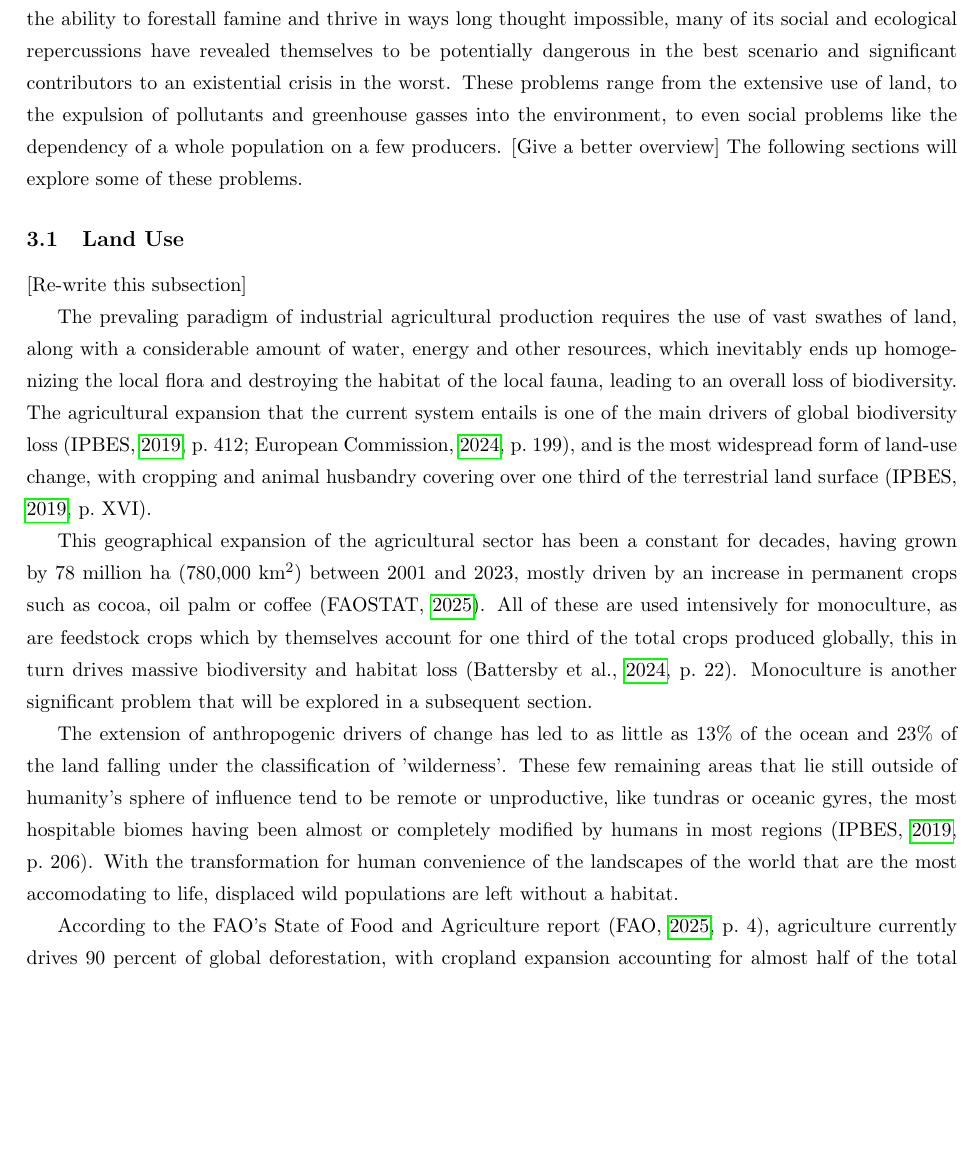
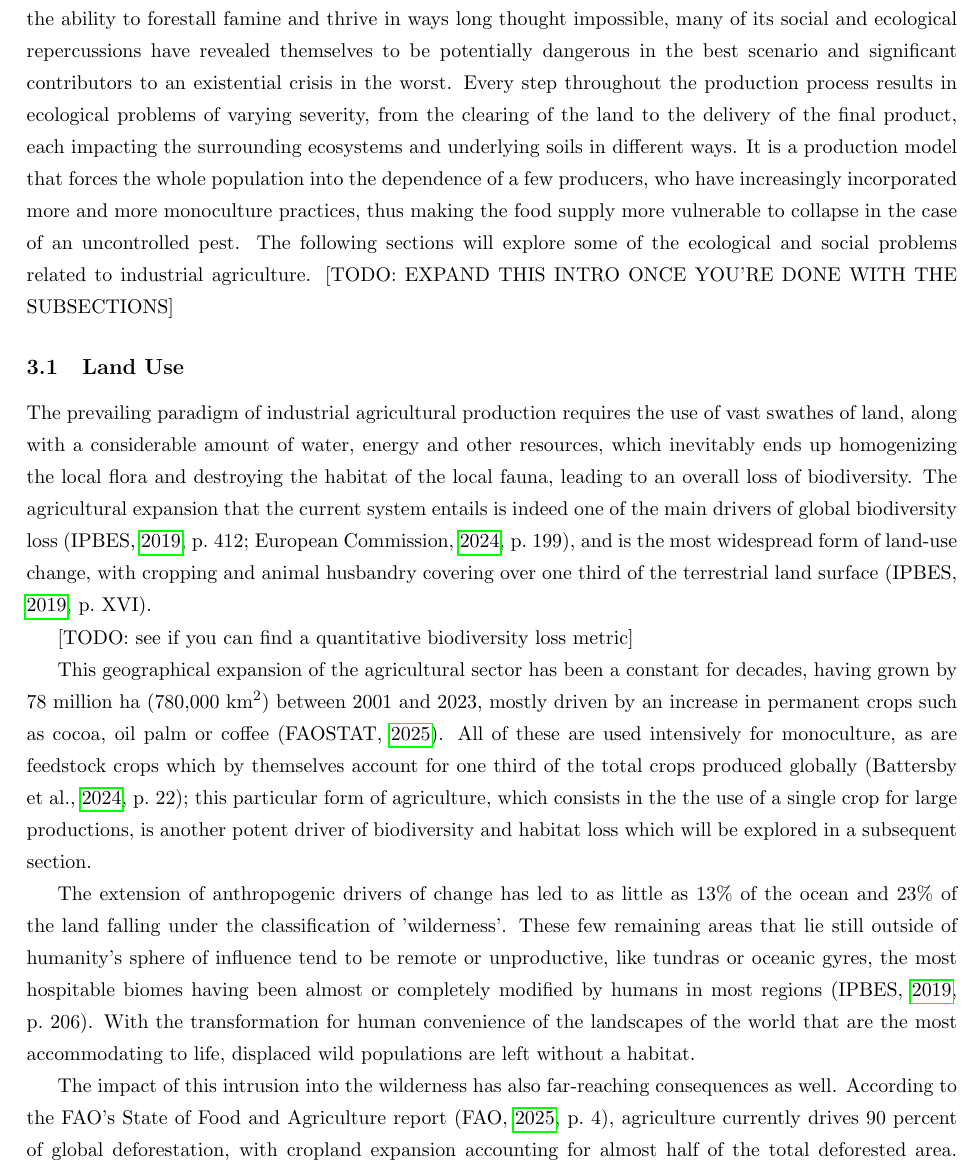
Before and after one commit to TorikTheGreat/decentralized_agriculture, a LaTeX document (whitepaper/main.tex, which reads whitepaper/chapters/problem/problem.tex): part of page 5 of 7 before the commit and part of page 5 of 8 after it, cut so that both start at the same text, the shorter picture padded with empty space. Compiled offline with pdfLaTeX.

Commit message:
Polished land use a bit

```diff
--- a/whitepaper/chapters/problem/problem.tex
+++ b/whitepaper/chapters/problem/problem.tex
@@ -1,54 +1,46 @@
 
 \iffalse
 
-LAND USE
+
+# Land use: it takes too much land, which destroys and displaces local biodiversity.
+
+# Land degradation: the practices used in industrial agriculture erode and degrade the soil.
+
+# Fertilizers: the overuse of fertilizers leads to water pollution and eutrophication.
+
+# Pesticides: pollute the water and soil, and bring harm to the ecosystem.
+
+# Monoculture: erodes the soil, contributes to biodiversity loss, makes food production systems less resilient.
+
+# Produce transportation, storage and disposal: each trip the produce makes creates pollution and if it ends up in a landfill it creates methane, a very potent greenhouse gas.
+
+# Existential dependency on a few producers: most of the population has an existential dependency on a few producers
 
 
 
 
 
-
-
-Annual tree cover loss increased from 17.2±0.63 million ha/yr in 2001-2010 to 21.3±1.78 million ha/yr in 2011-2016.
--IPBES2019GlobalAssessment, page 410
-
-
-Land use change ... resulted in high ecological footprints with increasing pressures on all resources.
--IPBES2019GlobalAssessment, page 503
-
-
-
-Biodiversity loss is the domain in which the world has moved furthest beyond the safe operating space.
--UniformityToDiversity, page 20
-
-
-
-
-
-## soil_erotion
-By 1990s an area of land the size of China was degraded, and an additional 30% was severely degraded. Over 20% land is now degraded globally. 12 million hectares of land is degraded annually. 50% of irrigated cropland will be salinized by 2050 on current trends. (This is from 2016, check newer data)
--UniformityToDiversity, page 19
-
-
-
 glossary:
 - NCP: nature’s contributions to people
+- Monoculture:
+- feedstock crops:
 
 \fi
 
 
 \section{The problems of industrial agriculture}
-Although the rise of the modern industrial structure of agricultural production has given many societies the ability to forestall famine and thrive in ways long thought impossible, many of its social and ecological repercussions have revealed themselves to be potentially dangerous in the best scenario and significant contributors to an existential crisis in the worst. These problems range from the extensive use of land, to the expulsion of pollutants and greenhouse gasses into the environment, to even social problems like the dependency of a whole population on a few producers. [Give a better overview] The following sections will explore some of these problems.
+Although the rise of the modern industrial structure of agricultural production has given many societies the ability to forestall famine and thrive in ways long thought impossible, many of its social and ecological repercussions have revealed themselves to be potentially dangerous in the best scenario and significant contributors to an existential crisis in the worst. Every step throughout the production process results in ecological problems of varying severity, from the clearing of the land to the delivery of the final product, each impacting the surrounding ecosystems and underlying soils in different ways. It is a production model that forces the whole population into the dependence of a few producers, who have increasingly incorporated more and more monoculture practices, thus making the food supply more vulnerable to collapse in the case of an uncontrolled pest. The following sections will explore some of the ecological and social problems related to industrial agriculture. [TODO: EXPAND THIS INTRO ONCE YOU'RE DONE WITH THE SUBSECTIONS]
 
 \subsection{Land Use}
 
-[Re-write this subsection]
+The prevailing paradigm of industrial agricultural production requires the use of vast swathes of land, along with a considerable amount of water, energy and other resources, which inevitably ends up homogenizing the local flora and destroying the habitat of the local fauna, leading to an overall loss of biodiversity. The agricultural expansion that the current system entails is indeed one of the main drivers of global biodiversity loss (\cite[412]{IPBES2019GlobalAssessment}; \cite[199]{euMethodology}), and is the most widespread form of land-use change, with cropping and animal husbandry covering over one third of the terrestrial land surface (\cite[XVI]{IPBES2019GlobalAssessment}).
 
-The prevaling paradigm of industrial agricultural production requires the use of vast swathes of land, along with a considerable amount of water, energy and other resources, which inevitably ends up homogenizing the local flora and destroying the habitat of the local fauna, leading to an overall loss of biodiversity. The agricultural expansion that the current system entails is one of the main drivers of global biodiversity loss (\cite[412]{IPBES2019GlobalAssessment}; \cite[199]{euMethodology}), and is the most widespread form of land-use change, with cropping and animal husbandry covering over one third of the terrestrial land surface (\cite[XVI]{IPBES2019GlobalAssessment}).
+[TODO: see if you can find a quantitative biodiversity loss metric]
 
-This geographical expansion of the agricultural sector has been a constant for decades, having grown by 78 million ha (780,000 km\textsuperscript{2}) between 2001 and 2023, mostly driven by an increase in permanent crops such as cocoa, oil palm or coffee (\cite{FAO2025LandStats}). All of these are used intensively for monoculture, as are feedstock crops which by themselves account for one third of the total crops produced globally, this in turn drives massive biodiversity and habitat loss (\cite[22]{foodFromSomewhere}). Monoculture is another significant problem that will be explored in a subsequent section.
+This geographical expansion of the agricultural sector has been a constant for decades, having grown by 78 million ha (780,000 km\textsuperscript{2}) between 2001 and 2023, mostly driven by an increase in permanent crops such as cocoa, oil palm or coffee (\cite{FAO2025LandStats}). All of these are used intensively for monoculture, as are feedstock crops which by themselves account for one third of the total crops produced globally (\cite[22]{foodFromSomewhere}); this particular form of agriculture, which consists in the the use of a single crop for large productions, is another potent driver of biodiversity and habitat loss which will be explored in a subsequent section.
 
-The extension of anthropogenic drivers of change has led to as little as 13\% of the ocean and 23\% of the land falling under the classification of 'wilderness'. These few remaining areas that lie still outside of humanity's sphere of influence tend to be remote or unproductive, like tundras or oceanic gyres, the most hospitable biomes having been almost or completely modified by humans in most regions (\cite[206]{IPBES2019GlobalAssessment}). With the transformation for human convenience of the landscapes of the world that are the most accomodating to life, displaced wild populations are left without a habitat.
+The extension of anthropogenic drivers of change has led to as little as 13\% of the ocean and 23\% of the land falling under the classification of 'wilderness'. These few remaining areas that lie still outside of humanity's sphere of influence tend to be remote or unproductive, like tundras or oceanic gyres, the most hospitable biomes having been almost or completely modified by humans in most regions (\cite[206]{IPBES2019GlobalAssessment}). With the transformation for human convenience of the landscapes of the world that are the most accommodating to life, displaced wild populations are left without a habitat.
 
+The impact of this intrusion into the wilderness has also far-reaching consequences as well. According to the FAO's State of Food and Agriculture report (\cite[4]{FAO2025StateFoodAgri}), agriculture currently drives 90 percent of global deforestation, with cropland expansion accounting for almost half of the total deforested area. This leads to changes in both global and local climates through two main mechanisms: the release of stored carbon produces a robust warming signal worldwide, while the removal of forest cover changes surface albedo, evapotranspiration and canopy roughness, which produces a global warming effect for deforestation in the tropics, and a cooling effect at higher latitudes. At the local scale, forest loss almost always raises surface temperatures, with typical increases between 0.2 \degree C - 2 \degree C, depending on latitude (\cite{Lawrence2022-fv}).
 
-According to the FAO's State of Food and Agriculture report (\cite[4]{FAO2025StateFoodAgri}), agriculture currently drives 90 percent of global deforestation, with cropland expansion accounting for almost half of the total deforested area. This leads to changes in both global and local climates through two main mechanisms: the release of stored carbon produces a robust warming signal worldwide, while the removal of forest cover changes surface albedo, evapotranspiration and canopy roughness, which produces a global warming effect for deforestation in the tropics, and a cooling effect at higher latitudes. At the local scale, forest loss almost always raises surface temperatures, with typical increases between 0.2 \degree C - 2 \degree C, depending on latitude (\cite{Lawrence2022-fv}).
+\subsection{Soil degradation}
```
Also changed, not shown: whitepaper/cover.tex (+3 -3 lines), whitepaper/main.pdf, 7 other files.
